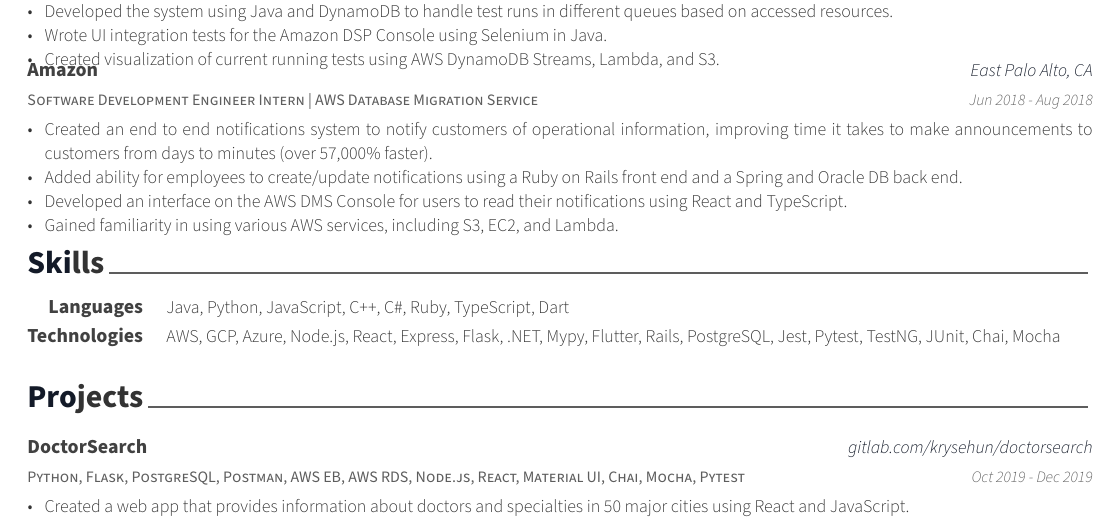
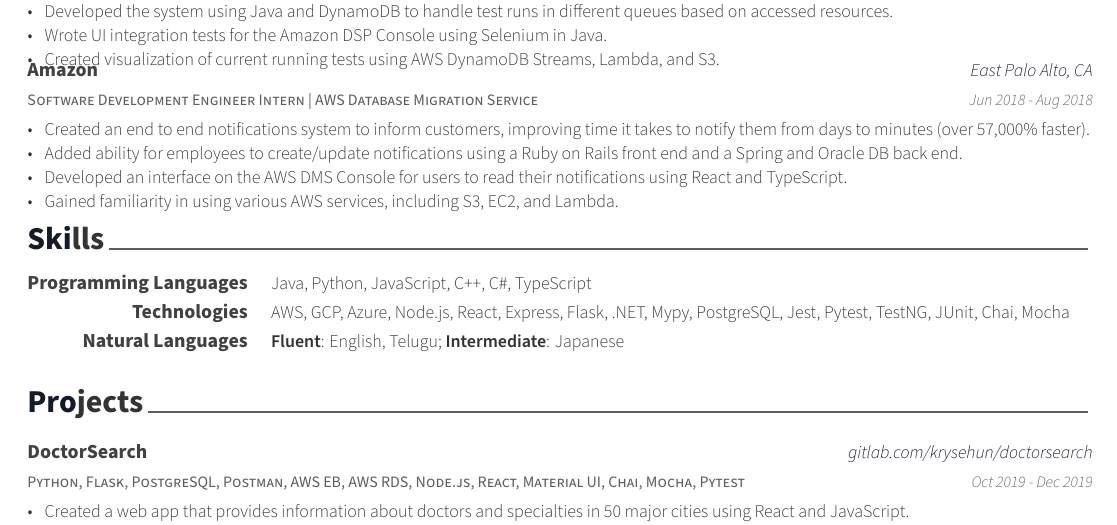
Before and after one commit to abhinavk99/abhinavk99.github.io, a LaTeX CV (AbhinavKasamsettyResume.tex, which reads resume/experience.tex, resume/skills.tex): part of the page, cut so that both start at the same text. Compiled offline with XeLaTeX.

Commit message:
Update resume with natural languages info

```diff
--- a/resume/experience.tex
+++ b/resume/experience.tex
@@ -46,7 +46,7 @@
   {Jun 2018 - Aug 2018} % Date(s)
   {
     \begin{cvitems} % Description(s) of tasks/responsibilities
-      \item {Created an end to end notifications system to notify customers of operational information, improving time it takes to make announcements to customers from days to minutes (over 57,000\% faster).}
+      \item {Created an end to end notifications system to inform customers, improving time it takes to notify them from days to minutes (over 57,000\% faster).}
       \item {Added ability for employees to create/update notifications using a Ruby on Rails front end and a Spring and Oracle DB back end.}
       \item {Developed an interface on the AWS DMS Console for users to read their notifications using React and TypeScript.}
       \item {Gained familiarity in using various AWS services, including S3, EC2, and Lambda.}
--- a/resume/skills.tex
+++ b/resume/skills.tex
@@ -10,10 +10,13 @@
 \begin{cvskills}
 
   %---------------------------------------------------------
-  \cvskill{Languages}{Java, Python, JavaScript, C++, C\#, Ruby, TypeScript, Dart}
+  \cvskill{Programming Languages}{Java, Python, JavaScript, C++, C\#, TypeScript}
 
   %---------------------------------------------------------
-  \cvskill{Technologies}{AWS, GCP, Azure, Node.js, React, Express, Flask, .NET, Mypy, Flutter, Rails, PostgreSQL, Jest, Pytest, TestNG, JUnit, Chai, Mocha}
+  \cvskill{Technologies}{AWS, GCP, Azure, Node.js, React, Express, Flask, .NET, Mypy, PostgreSQL, Jest, Pytest, TestNG, JUnit, Chai, Mocha}
+
+  %---------------------------------------------------------
+  \cvskill{Natural Languages}{\textbf{Fluent}: English, Telugu; \textbf{Intermediate}: Japanese}
 
   %---------------------------------------------------------
 \end{cvskills}
```
Also changed, not shown: AbhinavKasamsettyResume.pdf.
